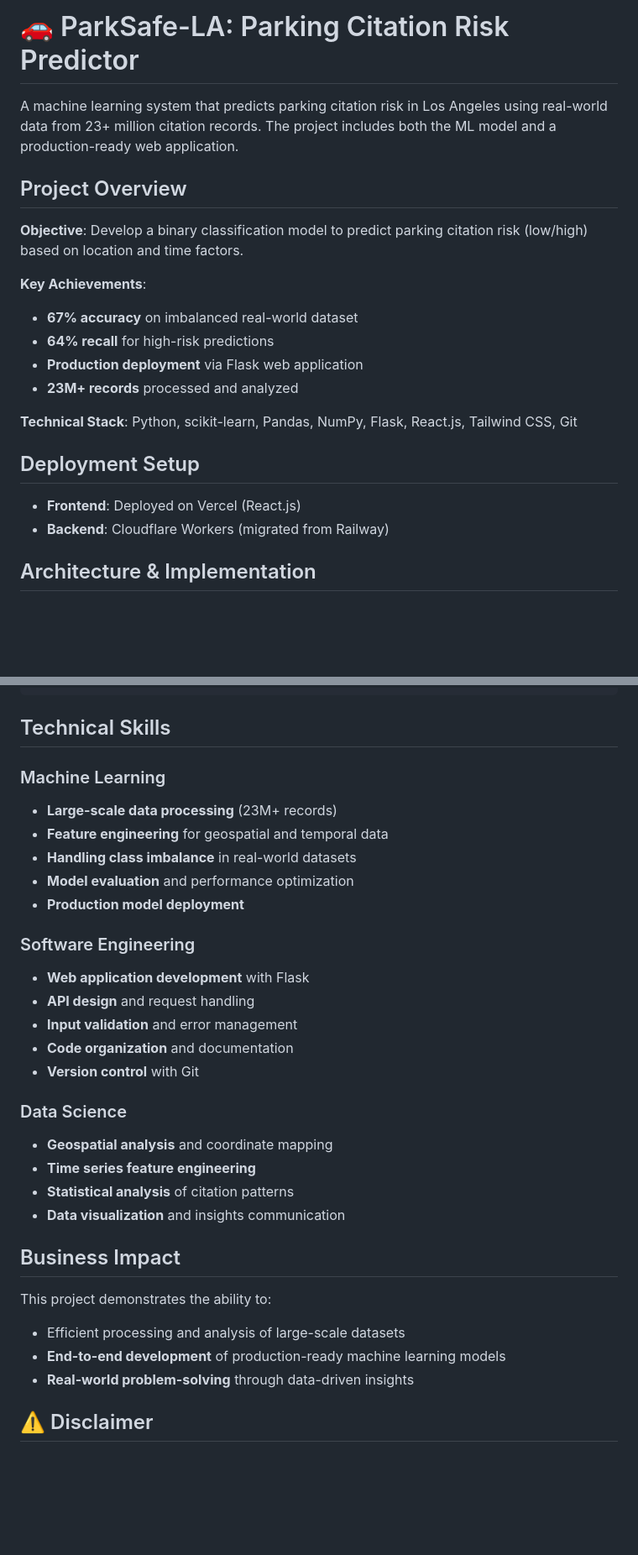
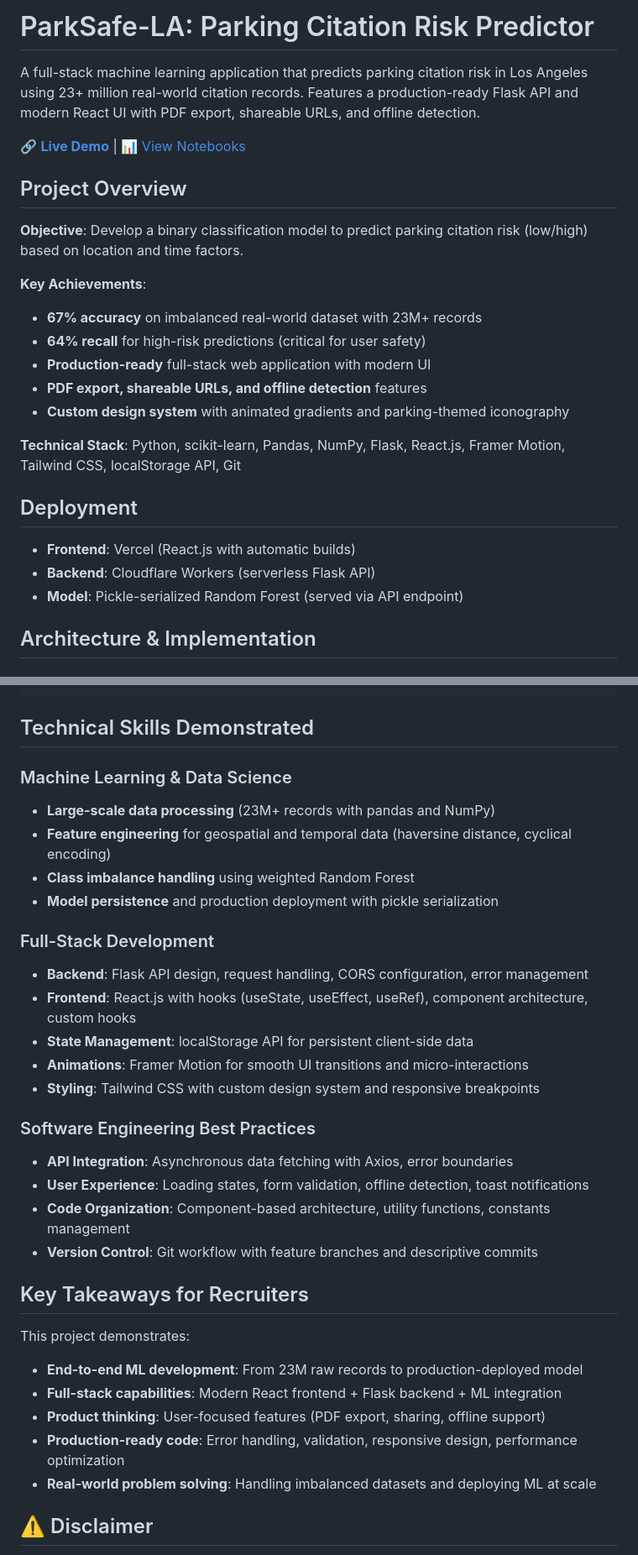
Before and after one commit to Dylan-Geraci/ParkSafe-LA, a Markdown page: README.md, 2 parts joined by grey strips. Shown at 84% size. Rendered like a GitHub page; blank space fills up the shorter version.

````diff
--- a/README.md
+++ b/README.md
@@ -1,22 +1,26 @@
-# 🚗 ParkSafe-LA: Parking Citation Risk Predictor
+# ParkSafe-LA: Parking Citation Risk Predictor
 
-A machine learning system that predicts parking citation risk in Los Angeles using real-world data from 23+ million citation records. The project includes both the ML model and a production-ready web application.
+A full-stack machine learning application that predicts parking citation risk in Los Angeles using 23+ million real-world citation records. Features a production-ready Flask API and modern React UI with PDF export, shareable URLs, and offline detection.
+
+🔗 **[Live Demo](https://www.park-safe-la.com)** | 📊 [View Notebooks](./notebooks)
 
 ## Project Overview
 
 **Objective**: Develop a binary classification model to predict parking citation risk (low/high) based on location and time factors.
 
 **Key Achievements**:
-- **67% accuracy** on imbalanced real-world dataset
-- **64% recall** for high-risk predictions
-- **Production deployment** via Flask web application
-- **23M+ records** processed and analyzed
+- **67% accuracy** on imbalanced real-world dataset with 23M+ records
+- **64% recall** for high-risk predictions (critical for user safety)
+- **Production-ready** full-stack web application with modern UI
+- **PDF export, shareable URLs, and offline detection** features
+- **Custom design system** with animated gradients and parking-themed iconography
 
-**Technical Stack**: Python, scikit-learn, Pandas, NumPy, Flask, React.js, Tailwind CSS, Git
+**Technical Stack**: Python, scikit-learn, Pandas, NumPy, Flask, React.js, Framer Motion, Tailwind CSS, localStorage API, Git
 
-## Deployment Setup
-- **Frontend**: Deployed on Vercel (React.js)
-- **Backend**: Cloudflare Workers (migrated from Railway)
+## Deployment
+- **Frontend**: Vercel (React.js with automatic builds)
+- **Backend**: Cloudflare Workers (serverless Flask API)
+- **Model**: Pickle-serialized Random Forest (served via API endpoint)
 
 ## Architecture & Implementation
 
@@ -116,34 +123,35 @@ ParkSafe-LA/
 └── README.md
 ```
 
-## Technical Skills
+## Technical Skills Demonstrated
 
-### Machine Learning
-- **Large-scale data processing** (23M+ records)
-- **Feature engineering** for geospatial and temporal data
-- **Handling class imbalance** in real-world datasets
-- **Model evaluation** and performance optimization
-- **Production model deployment**
+### Machine Learning & Data Science
+- **Large-scale data processing** (23M+ records with pandas and NumPy)
+- **Feature engineering** for geospatial and temporal data (haversine distance, cyclical encoding)
+- **Class imbalance handling** using weighted Random Forest
+- **Model persistence** and production deployment with pickle serialization
 
-### Software Engineering
-- **Web application development** with Flask
-- **API design** and request handling
-- **Input validation** and error management
-- **Code organization** and documentation
-- **Version control** with Git
+### Full-Stack Development
+- **Backend**: Flask API design, request handling, CORS configuration, error management
+- **Frontend**: React.js with hooks (useState, useEffect, useRef), component architecture, custom hooks
+- **State Management**: localStorage API for persistent client-side data
+- **Animations**: Framer Motion for smooth UI transitions and micro-interactions
+- **Styling**: Tailwind CSS with custom design system and responsive breakpoints
 
-### Data Science
-- **Geospatial analysis** and coordinate mapping
-- **Time series feature engineering**
-- **Statistical analysis** of citation patterns
-- **Data visualization** and insights communication
+### Software Engineering Best Practices
+- **API Integration**: Asynchronous data fetching with Axios, error boundaries
+- **User Experience**: Loading states, form validation, offline detection, toast notifications
+- **Code Organization**: Component-based architecture, utility functions, constants management
+- **Version Control**: Git workflow with feature branches and descriptive commits
 
-## Business Impact
+## Key Takeaways for Recruiters
 
-This project demonstrates the ability to:
-- Efficient processing and analysis of large-scale datasets
-- **End-to-end development** of production-ready machine learning models
-- **Real-world problem-solving** through data-driven insights
+This project demonstrates:
+- **End-to-end ML development**: From 23M raw records to production-deployed model
+- **Full-stack capabilities**: Modern React frontend + Flask backend + ML integration
+- **Product thinking**: User-focused features (PDF export, sharing, offline support)
+- **Production-ready code**: Error handling, validation, responsive design, performance optimization
+- **Real-world problem solving**: Handling imbalanced datasets and deploying ML at scale
 
 ## ⚠️ Disclaimer
 ParkSafe-LA is intended purely as a safety-oriented, educational tool to help users understand trends in parking citation risk based on historical data. It must not be used to circumvent parking regulations or to justify illegal parking behavior. Always follow local parking signs and ordinances.
````
Also changed, not shown: other parts of README.md (+10 -7 lines).
